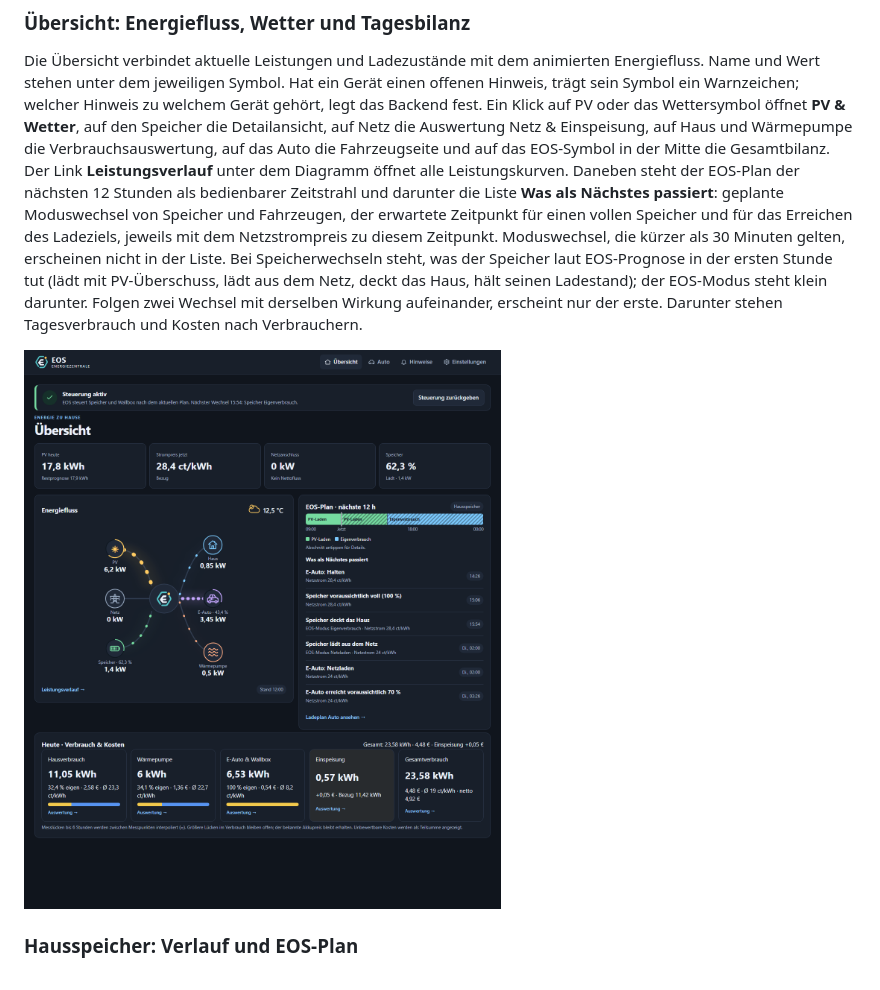
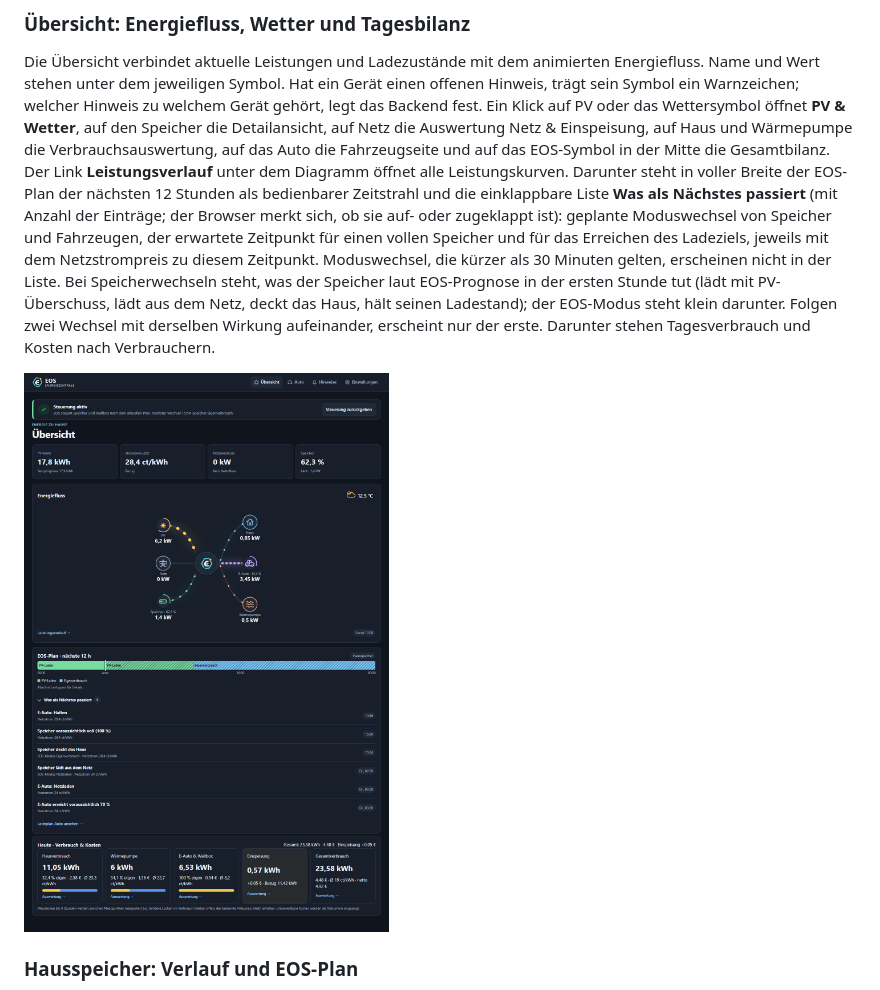
Before and after one commit to szech77/HA_EOS_Akkodoktor_Energiezentrale, a Markdown page: README.md, the part around the change. Rendered like a GitHub page; pictures changed too: docs/screenshots/overview.png.

```diff
--- a/README.md
+++ b/README.md
@@ -30,8 +30,9 @@ Gerät gehört, legt das Backend fest. Ein Klick auf PV oder das Wettersymbol ö
 die Verbrauchsauswertung, auf das Auto die Fahrzeugseite und auf das EOS-Symbol
 in der Mitte die Gesamtbilanz. Der
 Link **Leistungsverlauf** unter dem Diagramm öffnet alle Leistungskurven.
-Daneben steht der EOS-Plan der nächsten 12 Stunden als bedienbarer Zeitstrahl und
-darunter die Liste **Was als Nächstes passiert**: geplante Moduswechsel von
+Darunter steht in voller Breite der EOS-Plan der nächsten 12 Stunden als bedienbarer
+Zeitstrahl und die einklappbare Liste **Was als Nächstes passiert** (mit Anzahl der
+Einträge; der Browser merkt sich, ob sie auf- oder zugeklappt ist): geplante Moduswechsel von
 Speicher und Fahrzeugen, der erwartete Zeitpunkt für einen vollen Speicher und
 für das Erreichen des Ladeziels, jeweils mit dem Netzstrompreis zu diesem
 Zeitpunkt. Moduswechsel, die kürzer als 30 Minuten gelten, erscheinen nicht in der
```
Also changed, not shown: CHANGELOG.md (+1 -1 lines), 4 other files.
